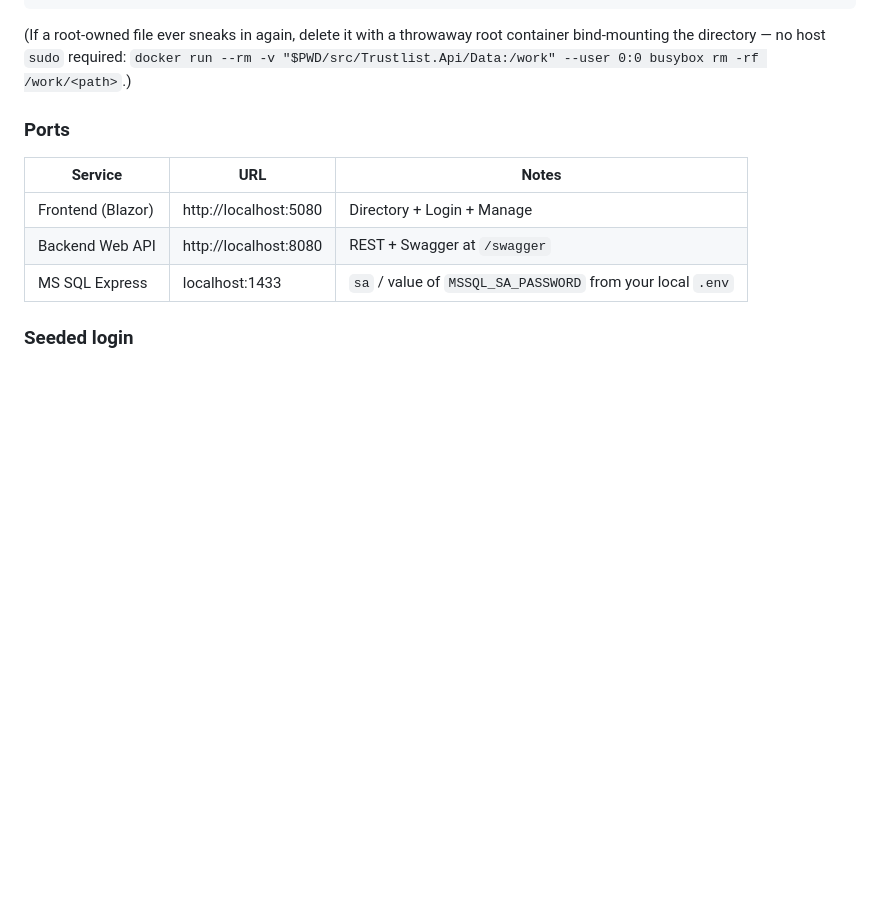
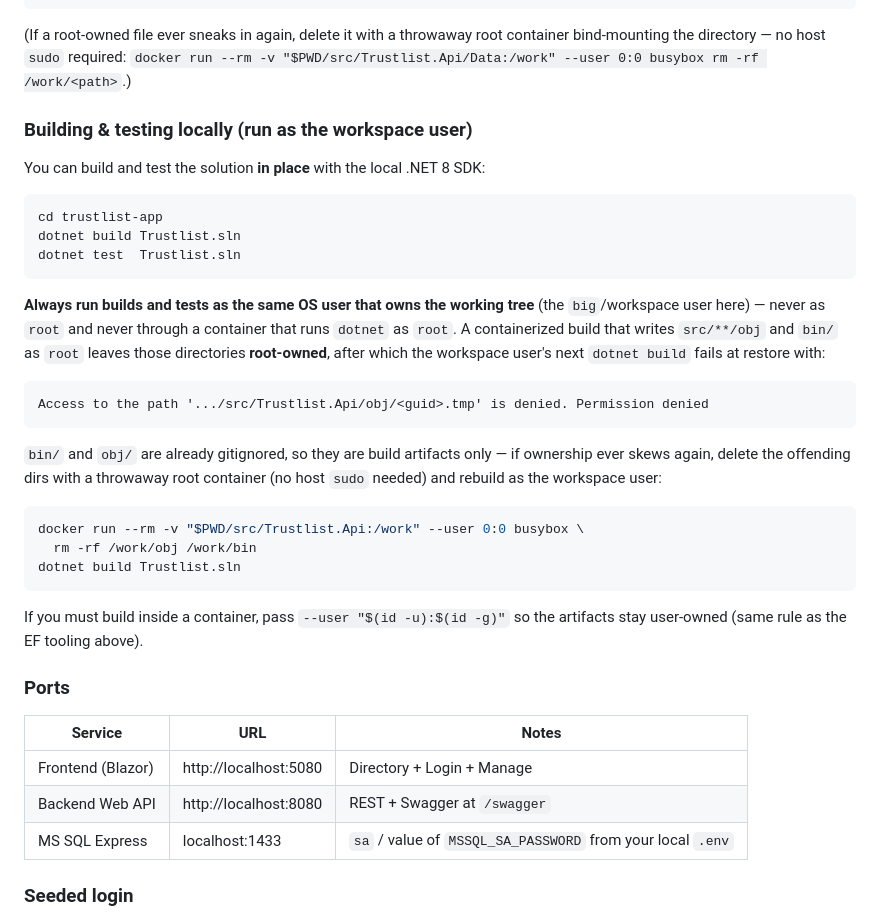
Before and after one commit to noobookbig/trustlist-development, a Markdown page: README.md, the part around the change. Drawn GitHub-style; blank space fills up the shorter version.

Commit message:
docs: require building/testing as workspace user to avoid root-owned obj/bin
Removed leftover root-owned src/Trustlist.Api/{obj,bin} dirs and documented the
local build/test workflow plus the recovery steps so containerized builds don't
re-introduce ownership skew that blocks in-place dotnet build/test (MAS-690).

Co-Authored-By: Paperclip <noreply@paperclip.ing>

````diff
--- a/README.md
+++ b/README.md
@@ -77,6 +77,39 @@ docker run --rm \
 (If a root-owned file ever sneaks in again, delete it with a throwaway root
 container bind-mounting the directory — no host `sudo` required:
 `docker run --rm -v "$PWD/src/Trustlist.Api/Data:/work" --user 0:0 busybox rm -rf /work/<path>`.)
+
+### Building & testing locally (run as the workspace user)
+
+You can build and test the solution **in place** with the local .NET 8 SDK:
+
+```bash
+cd trustlist-app
+dotnet build Trustlist.sln
+dotnet test  Trustlist.sln
+```
+
+**Always run builds and tests as the same OS user that owns the working tree**
+(the `big`/workspace user here) — never as `root` and never through a
+container that runs `dotnet` as `root`. A containerized build that writes
+`src/**/obj` and `bin/` as `root` leaves those directories **root-owned**, after
+which the workspace user's next `dotnet build` fails at restore with:
+
+```
+Access to the path '.../src/Trustlist.Api/obj/<guid>.tmp' is denied. Permission denied
+```
+
+`bin/` and `obj/` are already gitignored, so they are build artifacts only — if
+ownership ever skews again, delete the offending dirs with a throwaway root
+container (no host `sudo` needed) and rebuild as the workspace user:
+
+```bash
+docker run --rm -v "$PWD/src/Trustlist.Api:/work" --user 0:0 busybox \
+  rm -rf /work/obj /work/bin
+dotnet build Trustlist.sln
+```
+
+If you must build inside a container, pass `--user "$(id -u):$(id -g)"` so the
+artifacts stay user-owned (same rule as the EF tooling above).
 
 ### Ports
 
````
